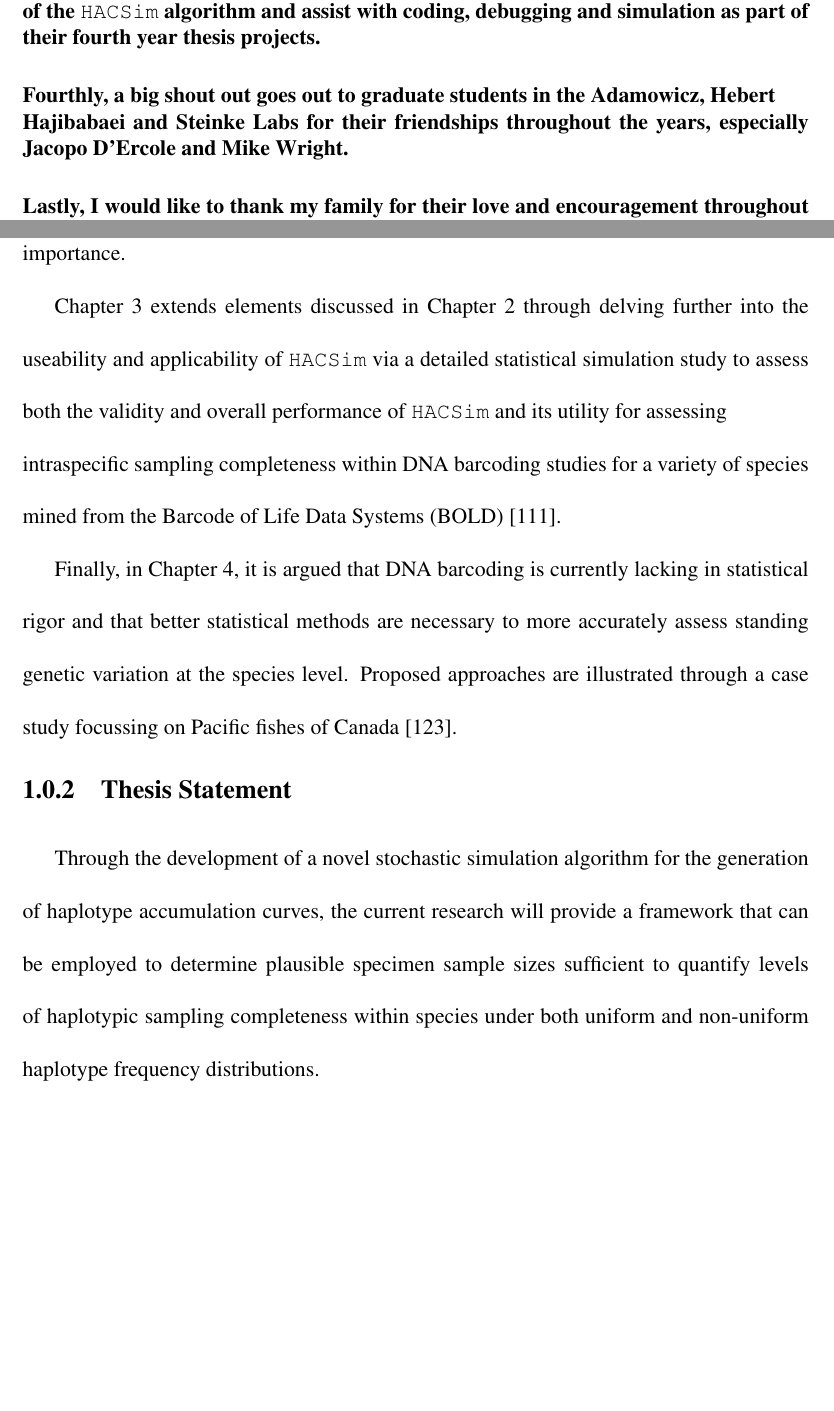
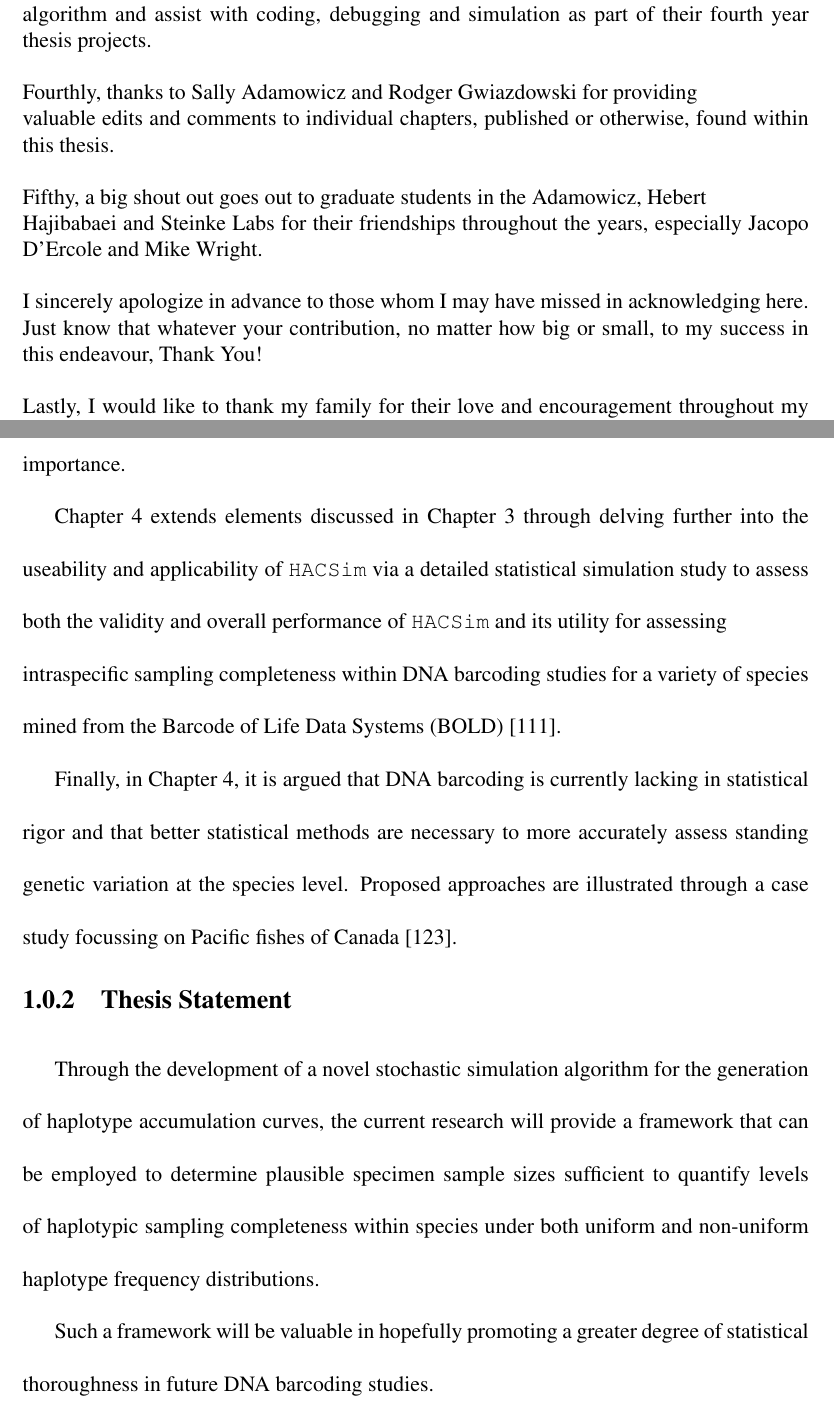
Before and after one commit to jphill01/PhD.-Thesis, a LaTeX thesis (PhD_00_Thesis.tex, which reads PhD_04_Acknowledgements.tex, PhD_Chapter1.tex): two parts of pages 3 and 13 of 128, joined at a grey line, cut so that both start at the same text, the shorter picture padded with empty space. Compiled offline with pdfLaTeX; a LaTeX package or settings file that is missing is left out.

Commit message:
Add files via upload

```diff
--- a/PhD_04_Acknowledgements.tex
+++ b/PhD_04_Acknowledgements.tex
@@ -8,9 +7,29 @@
 
-\paragraph*{Fourthly, a big shout out goes out to graduate students in the Adamowicz, Hebert \\ Hajibabaei and Steinke Labs for their friendships throughout the years, especially Jacopo D'Ercole and Mike Wright.}
+\noindent Secondly, I wish to thank Dr. Deb Stacey and Dr. Graham Taylor for serving on my advisory committee, graciously reading my individual manuscripts and the current thesis, as well as engaging in stimulating discussion during my many committee meetings and graduate seminars over the past four and a half or so years.
 
-\paragraph*{Lastly, I would like to thank my family for their love and encouragement throughout my journey into the vast unknown that is doctoral study. Now they can finally stop constantly asking: ``When are you going to get your PhD.?!"}
+\vspace{5mm}
 
-\paragraph*{This work was supported in part by a Graduate Excellence Entrance (GEE) \\ Scholarship. Other sources of funding came from various travel grants which greatly aided the ability to travel and present my research at the 7th and 8th International Barcode of Life (iBOL) Conferences held in Kruger National Park, South Africa and \\ Trondheim, Norway in 2017 and 2019 respectively.}
+\noindent Thirdly, I would like to recognize the tremendous efforts of both Steven French and Scarlett Bootsma for their interest and willingness to learn about the inner workings of the {\tt HACSim} algorithm and assist with coding, debugging and simulation as part of their fourth year thesis projects.
+
+\vspace{5mm}
+
+\noindent Fourthly, thanks to Sally Adamowicz and Rodger Gwiazdowski for providing \\ valuable edits and comments to individual chapters, published or otherwise, found within this thesis.
+
+\vspace{5mm}
+
+\noindent Fifthy, a big shout out goes out to graduate students in the Adamowicz, Hebert \\ Hajibabaei and Steinke Labs for their friendships throughout the years, especially Jacopo D'Ercole and Mike Wright.
+
+\vspace{5mm}
+
+\noindent I sincerely apologize in advance to those whom I may have missed in acknowledging here. Just know that whatever your contribution, no matter how big or small, to my success in this endeavour, Thank You!
+
+\vspace{5mm}
+
+\noindent Lastly, I would like to thank my family for their love and encouragement throughout my journey into the vast unknown that is doctoral study. Now they can finally stop constantly asking: ``When are you going to get your PhD.?!"
+
+\vspace{5mm}
+
+\noindent This work was supported in part by a Graduate Excellence Entrance (GEE) \\ Scholarship. Other sources of funding came from various travel grants which greatly aided the ability to travel and present my research at the 7th and 8th International Barcode of Life (iBOL) Conferences held in Kruger National Park, South Africa and Trondheim, Norway in 2017 and 2019 respectively.
 
 
 \end{acknowledgements}
--- a/PhD_Chapter1.tex
+++ b/PhD_Chapter1.tex
@@ -12,5 +12,5 @@ Chapter 2 details a novel stochastic optimization algorithm caled {\tt HACSim} (
 
-Chapter 3 extends elements discussed in Chapter 2 through delving further into the useability and applicability of {\tt HACSim} via a detailed statistical simulation study to assess both the validity and overall performance of {\tt HACSim} and its utility for assessing \\ intraspecific sampling completeness within DNA barcoding studies for a variety of species mined from the Barcode of Life Data Systems (BOLD) \cite{ratnasingham2007bold}.
+Chapter 4 extends elements discussed in Chapter 3 through delving further into the useability and applicability of {\tt HACSim} via a detailed statistical simulation study to assess both the validity and overall performance of {\tt HACSim} and its utility for assessing \\ intraspecific sampling completeness within DNA barcoding studies for a variety of species mined from the Barcode of Life Data Systems (BOLD) \cite{ratnasingham2007bold}.
 
 Finally, in Chapter 4, it is argued that DNA barcoding is currently lacking in statistical rigor and that better statistical methods are necessary to more accurately assess standing genetic variation at the species level. Proposed approaches are illustrated through a case study focussing on Pacific fishes of Canada \cite{steinke2009dna}.
 
@@ -19,4 +19,6 @@ Finally, in Chapter 4, it is argued that DNA barcoding is currently lacking in s
 
 Through the development of a novel stochastic simulation algorithm for the generation of haplotype accumulation curves, the current research will provide a framework that can be employed to determine plausible specimen sample sizes sufficient to quantify levels of haplotypic sampling completeness within species under both uniform and non-uniform haplotype frequency distributions.
 
+Such a framework will be valuable in hopefully promoting a greater degree of statistical thoroughness in future DNA barcoding studies.
+
 % more sections
```
Also changed, not shown: PhD_04_Acknowledgements.tex (5 more changed lines), PhD_Chapter1.tex (6 more changed lines), 13 other files.
